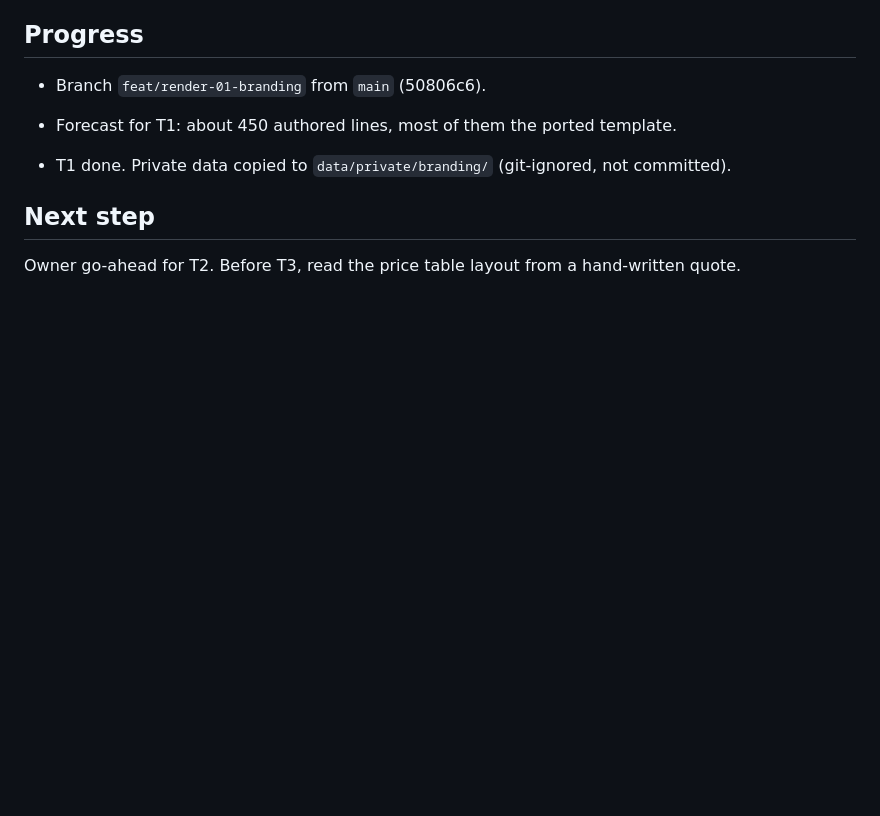
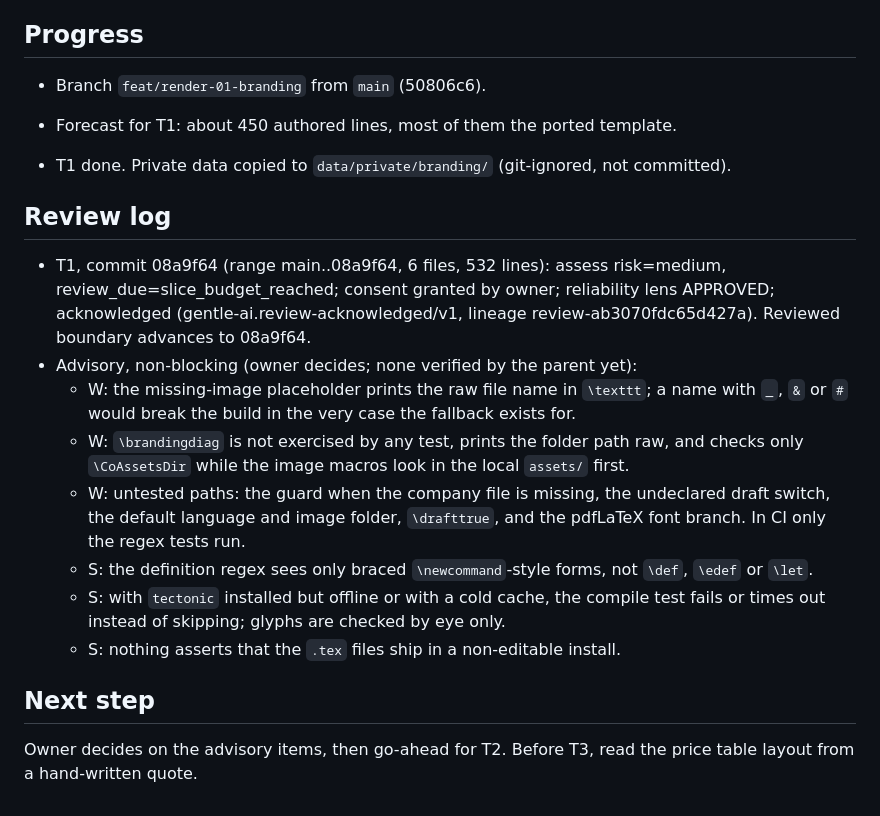
Before and after one commit to jesersu/Quotes-Tours, a Markdown page: odd/tasks/quote-rendering.md, the part around the change. GitHub-like rendering; blank space fills up the shorter version.

Commit message:
docs(odd): record branding split review outcome

```diff
--- a/odd/tasks/quote-rendering.md
+++ b/odd/tasks/quote-rendering.md
@@ -46,5 +46,15 @@ Turn a hand-written quote request into a branded PDF: look the items up in the c
 
 - T1 done. Private data copied to `data/private/branding/` (git-ignored, not committed).
 
+## Review log
+- T1, commit 08a9f64 (range main..08a9f64, 6 files, 532 lines): assess risk=medium, review_due=slice_budget_reached; consent granted by owner; reliability lens APPROVED; acknowledged (gentle-ai.review-acknowledged/v1, lineage review-ab3070fdc65d427a). Reviewed boundary advances to 08a9f64.
+- Advisory, non-blocking (owner decides; none verified by the parent yet):
+  - W: the missing-image placeholder prints the raw file name in `\texttt`; a name with `_`, `&` or `#` would break the build in the very case the fallback exists for.
+  - W: `\brandingdiag` is not exercised by any test, prints the folder path raw, and checks only `\CoAssetsDir` while the image macros look in the local `assets/` first.
+  - W: untested paths: the guard when the company file is missing, the undeclared draft switch, the default language and image folder, `\drafttrue`, and the pdfLaTeX font branch. In CI only the regex tests run.
+  - S: the definition regex sees only braced `\newcommand`-style forms, not `\def`, `\edef` or `\let`.
+  - S: with `tectonic` installed but offline or with a cold cache, the compile test fails or times out instead of skipping; glyphs are checked by eye only.
+  - S: nothing asserts that the `.tex` files ship in a non-editable install.
+
 ## Next step
-Owner go-ahead for T2. Before T3, read the price table layout from a hand-written quote.
+Owner decides on the advisory items, then go-ahead for T2. Before T3, read the price table layout from a hand-written quote.
```
